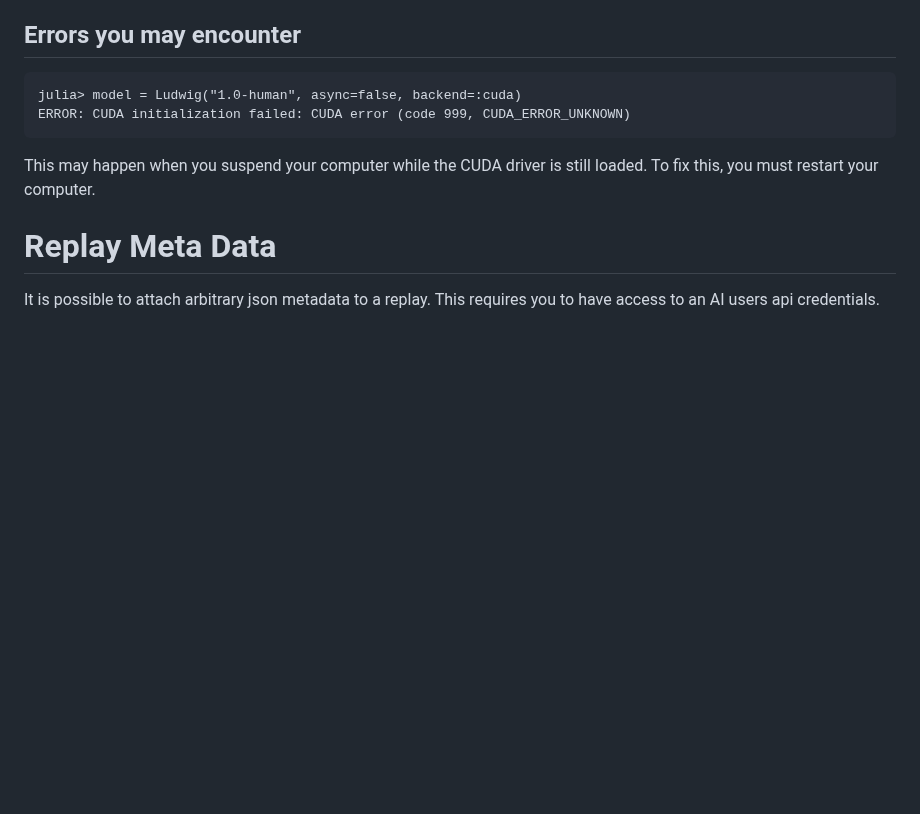
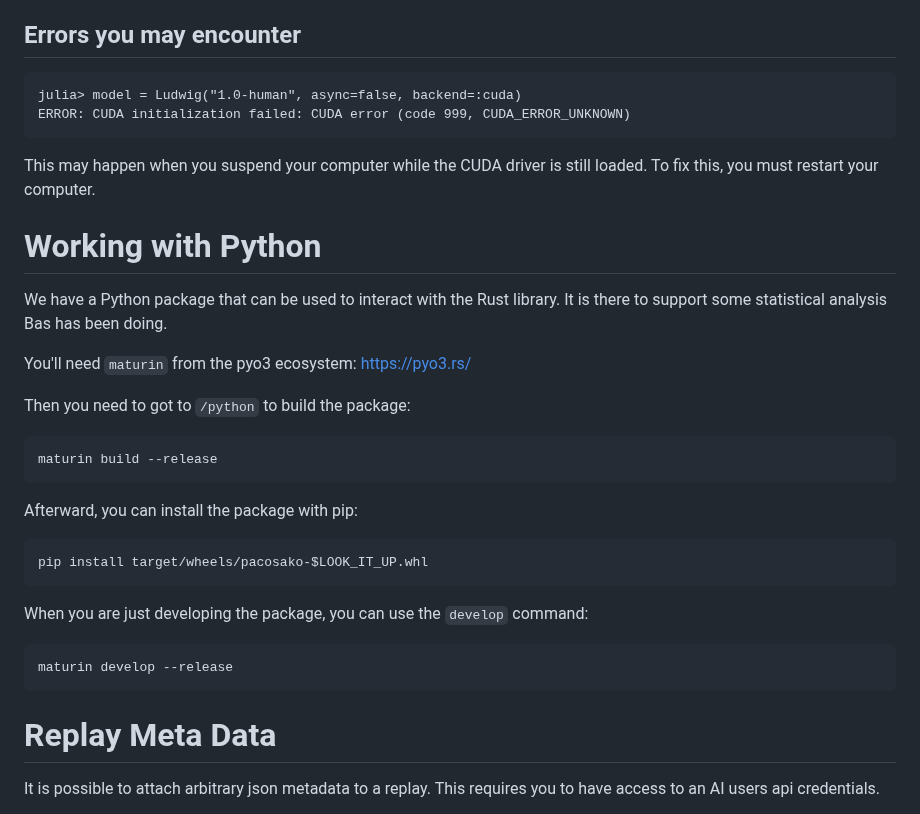
Before and after one commit to kreibaum/pacosako, a Markdown page: README.md, the part around the change. GitHub-like rendering; blank space fills up the shorter version.

Commit message:
Document how to develop, build and install the python package.

````diff
--- a/README.md
+++ b/README.md
@@ -238,6 +238,31 @@ ERROR: CUDA initialization failed: CUDA error (code 999, CUDA_ERROR_UNKNOWN)
 This may happen when you suspend your computer while the CUDA driver is still
 loaded. To fix this, you must restart your computer.
 
+# Working with Python
+
+We have a Python package that can be used to interact with the Rust library.
+It is there to support some statistical analysis Bas has been doing.
+
+You'll need `maturin` from the pyo3 ecosystem: https://pyo3.rs/
+
+Then you need to got to `/python` to build the package:
+
+```bash
+maturin build --release
+```
+
+Afterward, you can install the package with pip:
+
+```bash
+pip install target/wheels/pacosako-$LOOK_IT_UP.whl
+```
+
+When you are just developing the package, you can use the `develop` command:
+
+```bash
+maturin develop --release
+```
+
 # Replay Meta Data
 
 It is possible to attach arbitrary json metadata to a replay.
````
